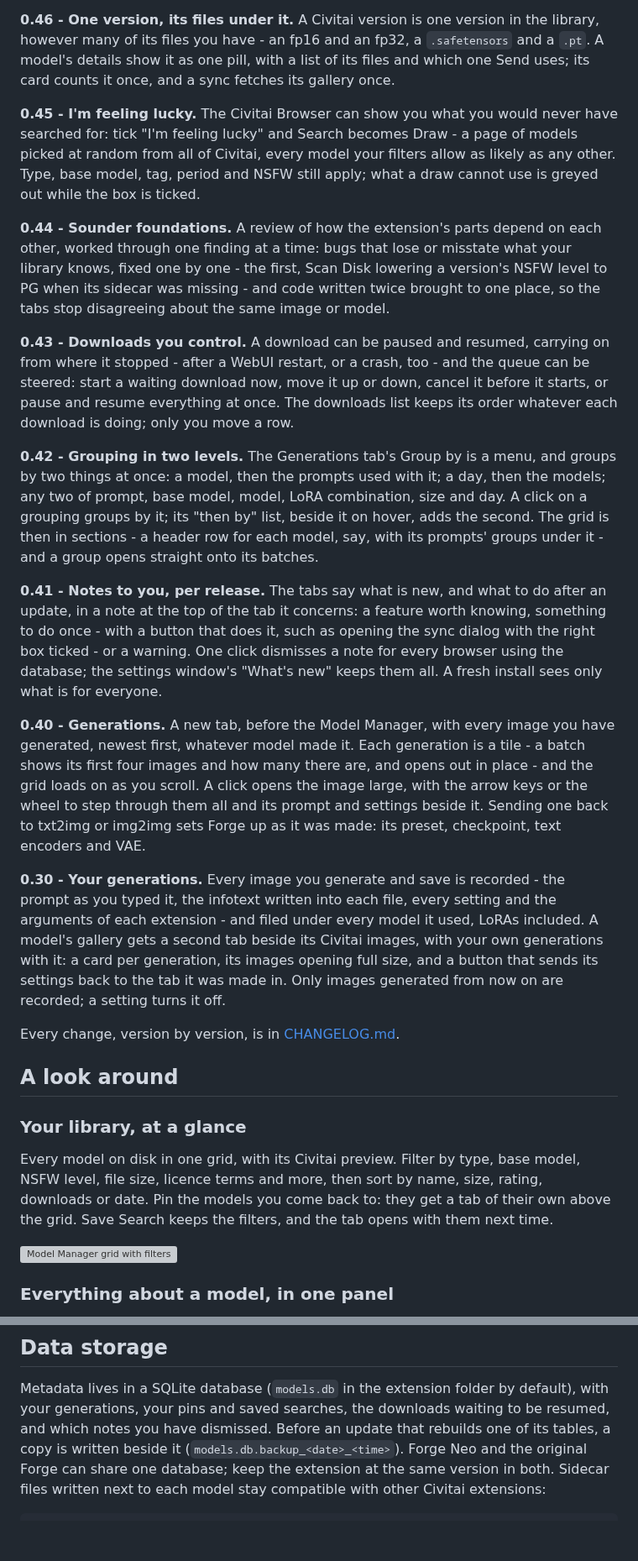
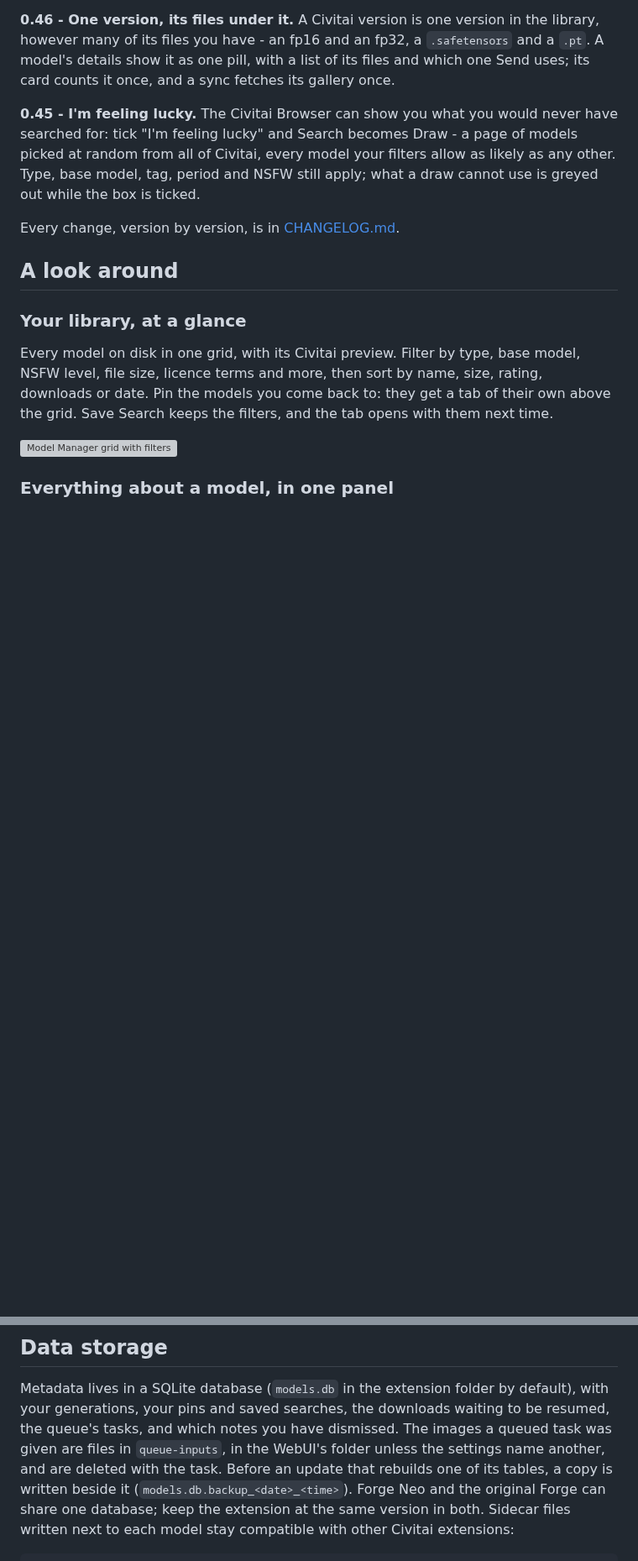
Before and after one commit to therestlesscat/sd-webui-forge-model-manager, a Markdown page: README.md, 2 parts joined by grey strips. Shown at 84% size. Drawn GitHub-style; blank space fills up the shorter version; grey boxes are pictures that could not be loaded.

```diff
--- a/README.md
+++ b/README.md
@@ -36,47 +44,6 @@ searched for: tick "I'm feeling lucky" and Search becomes Draw - a page of model
 random from all of Civitai, every model your filters allow as likely as any other. Type,
 base model, tag, period and NSFW still apply; what a draw cannot use is greyed out while
 the box is ticked.
-
-**0.44 - Sounder foundations.** A review of how the extension's parts depend on each other,
-worked through one finding at a time: bugs that lose or misstate what your library knows,
-fixed one by one - the first, Scan Disk lowering a version's NSFW level to PG when its
-sidecar was missing - and code written twice brought to one place, so the tabs stop
-disagreeing about the same image or model.
-
-**0.43 - Downloads you control.** A download can be paused and resumed, carrying on from
-where it stopped - after a WebUI restart, or a crash, too - and the queue can be steered:
-start a waiting download now, move it up or down, cancel it before it starts, or pause and
-resume everything at once. The downloads list keeps its order whatever each download is
-doing; only you move a row.
-
-**0.42 - Grouping in two levels.** The Generations tab's Group by is a menu, and groups
-by two things at once: a model, then the prompts used with it; a day, then the models; any
-two of prompt, base model, model, LoRA combination, size and day. A click on a grouping groups by it;
-its "then by" list, beside it on hover, adds the second. The grid is then in sections - a
-header row for each model, say, with its prompts' groups under it - and a group opens
-straight onto its batches.
-
-**0.41 - Notes to you, per release.** The tabs say what is new, and what to do after an
-update, in a note at the top of the tab it concerns: a feature worth knowing, something to
-do once - with a button that does it, such as opening the sync dialog with the right box ticked -
-or a warning. One click dismisses a note for every browser using the database; the
-settings window's "What's new" keeps them all. A fresh install sees only what is for
-everyone.
-
-**0.40 - Generations.** A new tab, before the Model Manager, with every image you have
-generated, newest first, whatever model made it. Each generation is a tile - a batch shows
-its first four images and how many there are, and opens out in place - and the grid loads
-on as you scroll. A click opens the image large, with the arrow keys or the wheel to step
-through them all and its prompt and settings beside it. Sending one back to txt2img or
-img2img sets Forge up as it was made: its preset, checkpoint, text encoders and VAE.
-
-**0.30 - Your generations.** Every image you generate and save is recorded - the prompt
-as you typed it, the infotext written into each file, every setting and the arguments of
-each extension - and filed under every model it used, LoRAs included. A model's gallery
-gets a second tab beside its Civitai images, with your own generations with it: a card
-per generation, its images opening full size, and a button that sends its settings back
-to the tab it was made in. Only images generated from now on are recorded; a setting
-turns it off.
 
 Every change, version by version, is in [CHANGELOG.md](CHANGELOG.md).
 
@@ -349,7 +362,9 @@ reported in a notice.
 
 Metadata lives in a SQLite database (`models.db` in the extension folder by default),
 with your generations, your pins and saved searches, the downloads waiting to be resumed,
-and which notes you have dismissed.
+the queue's tasks, and which notes you have dismissed. The images a queued task was given
+are files in `queue-inputs`, in the WebUI's folder unless the settings name another, and
+are deleted with the task.
 Before an update that rebuilds one of its tables, a copy is written beside it
 (`models.db.backup_<date>_<time>`). Forge Neo and the original Forge can share one
 database; keep the extension at the same version in both. Sidecar files written next to
```
Also changed, not shown: other parts of README.md (+54 -0 lines), CHANGELOG.md (+2 -1 lines), docs/images/queue.png (added), 6 other files.
